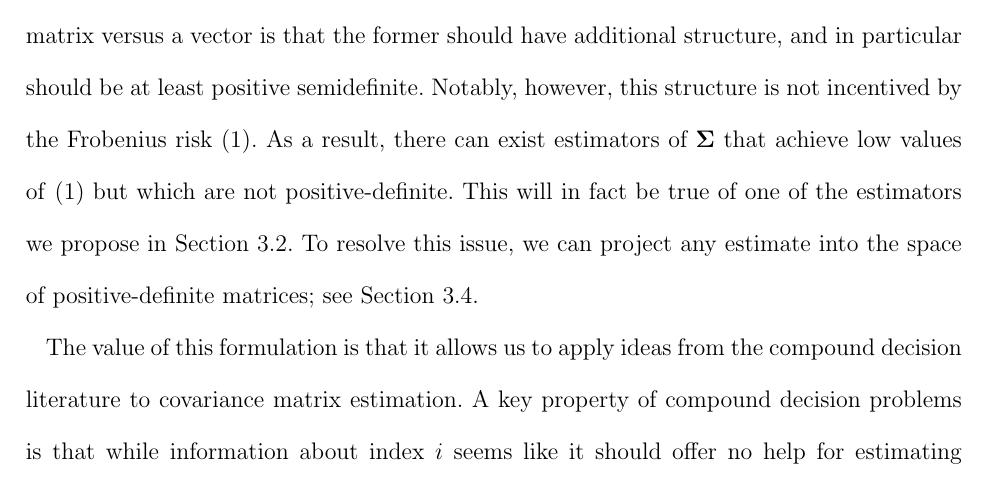
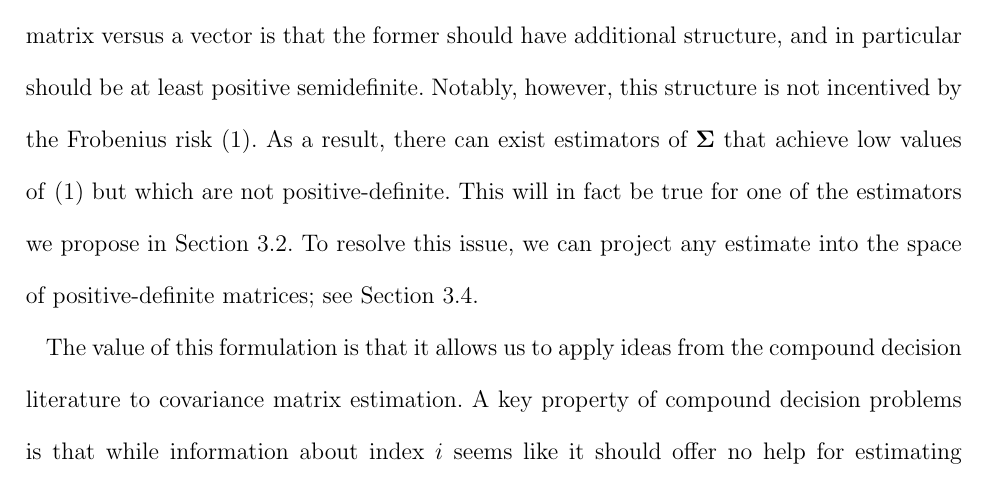
Before and after one commit to huiqinx/cov_mat_est_biometrics, a LaTeX document (msg.tex): part of page 5 of 36, cut so that both start at the same text. Compiled offline with pdfLaTeX; a LaTeX package or settings file that is missing is left out.

Commit message:
change of to for

```diff
--- a/msg.tex
+++ b/msg.tex
@@ -100,7 +100,7 @@ Covariance matrix estimation under the Frobenius risk \eqref{frobenius risk} can
   \label{eq:sigma}
   \bs{\sigma} = (\sigma_{11}, \ldots, \sigma_{1p}, \ldots, \sigma_{p1}, \ldots,\sigma_{pp})^\top
 \end{equation}
-under average squared error loss.  One important difference between estimating a covariance matrix versus a vector is that the former should have additional structure, and in particular should be at least positive semidefinite. Notably, however, this structure is not incentived by the Frobenius risk \eqref{frobenius risk}. As a result, there can exist estimators of $\bs{\Sigma}$ that achieve low values of \eqref{frobenius risk} but which are not positive-definite. This will in fact be true of one of the estimators we propose in Section \ref{sec:proposed}. To resolve this issue, we can project any estimate into the space of positive-definite matrices; see Section \ref{posdef}.
+under average squared error loss.  One important difference between estimating a covariance matrix versus a vector is that the former should have additional structure, and in particular should be at least positive semidefinite. Notably, however, this structure is not incentived by the Frobenius risk \eqref{frobenius risk}. As a result, there can exist estimators of $\bs{\Sigma}$ that achieve low values of \eqref{frobenius risk} but which are not positive-definite. This will in fact be true for one of the estimators we propose in Section \ref{sec:proposed}. To resolve this issue, we can project any estimate into the space of positive-definite matrices; see Section \ref{posdef}.
 
 The value of this formulation is that it allows us to apply ideas from the compound decision literature to covariance matrix estimation.  A key property of compound decision problems is that while information about index $i$ seems like it should offer no help for estimating a parameter with a different index $j$, in fact borrowing information across all indices is superior to considering each index alone. An example of this phenomenon is the James-Stein estimator \citep{james1961estimation}, which estimates $\bs{\theta} = E \bs{Y}$ in the Gaussian sequence problem by shrinking each $Y_i$ toward $0$ by a factor that depends on all components of $\bs{Y}$. \citet{james1961estimation} showed that when $n \geq 3$, the James-Stein estimator dominates the maximum likelihood estimator, which simply estimates $\bs{\theta}$ using $\bs{Y}$. A long line of subsequent work has led to much more sophisticated and accurate procedures for estimating $\bs{\theta}$ \citep{brown2009nonparametric, jiang2009general, johnstone2017gaussian, lindley1962discussion, fourdrinier2018shrinkage}. A natural next step is therefore to apply modern ideas for Gaussian sequence estimation to covariance matrix estimation, which we do in Section \ref{sec:method}.
 
```
Also changed, not shown: msg.pdf, 2 other files.
